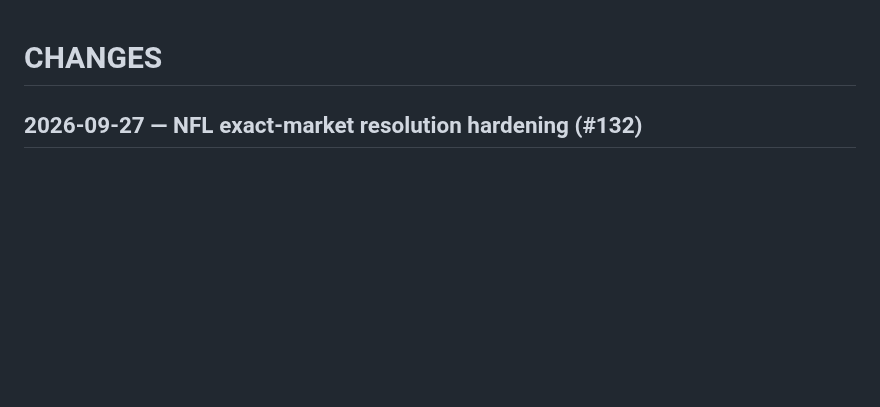
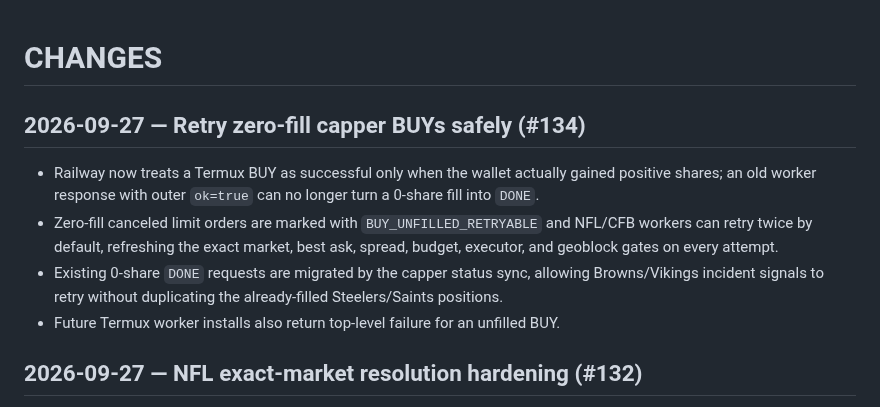
Before and after one commit to s01100011-a11y/polymarket-auto-bot, a Markdown page: CHANGES.md, the part around the change. GitHub-like rendering; blank space fills up the shorter version.

Commit message:
Document zero-fill retry behavior (#134)

```diff
--- a/CHANGES.md
+++ b/CHANGES.md
@@ -1,4 +1,12 @@
 # CHANGES
+
+## 2026-09-27 — Retry zero-fill capper BUYs safely (#134)
+
+- Railway now treats a Termux BUY as successful only when the wallet actually gained positive shares; an old worker response with outer `ok=true` can no longer turn a 0-share fill into `DONE`.
+- Zero-fill canceled limit orders are marked with `BUY_UNFILLED_RETRYABLE` and NFL/CFB workers can retry twice by default, refreshing the exact market, best ask, spread, budget, executor, and geoblock gates on every attempt.
+- Existing 0-share `DONE` requests are migrated by the capper status sync, allowing Browns/Vikings incident signals to retry without duplicating the already-filled Steelers/Saints positions.
+- Future Termux worker installs also return top-level failure for an unfilled BUY.
+
 
 ## 2026-09-27 — NFL exact-market resolution hardening (#132)
 
```
